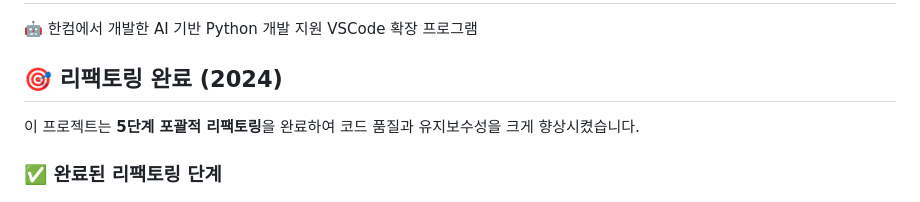
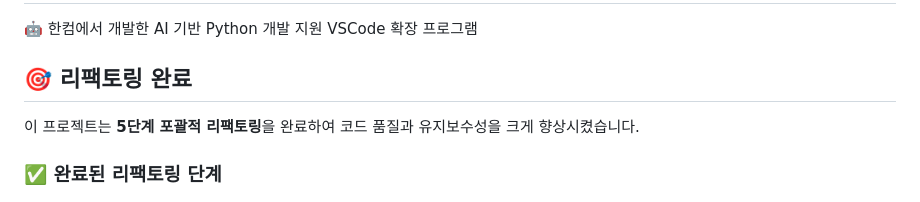
Before and after one commit to Hi-dle-hancom/frontend, a Markdown page: README.md, the part around the change. Rendered like a GitHub page.

```diff
--- a/README.md
+++ b/README.md
@@ -2,7 +2,7 @@
 
 🤖 한컴에서 개발한 AI 기반 Python 개발 지원 VSCode 확장 프로그램
 
-## 🎯 리팩토링 완료 (2024)
+## 🎯 리팩토링 완료
 
 이 프로젝트는 **5단계 포괄적 리팩토링**을 완료하여 코드 품질과 유지보수성을 크게 향상시켰습니다.
 
```
